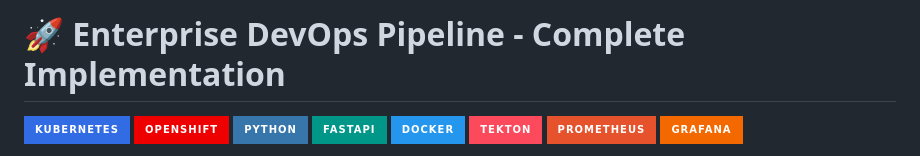
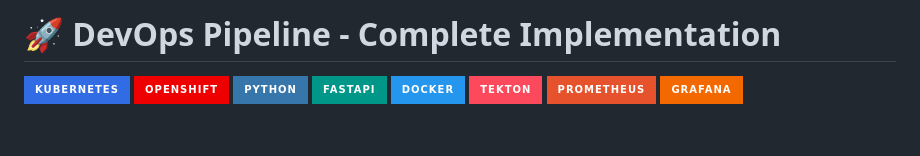
Before and after one commit to atknvardar/stajdevopsproje, a Markdown page: README.md, the part around the change. Drawn GitHub-style; badges without logos; blank space fills up the shorter version.

```diff
--- a/README.md
+++ b/README.md
@@ -1,4 +1,4 @@
-# 🚀 Enterprise DevOps Pipeline - Complete Implementation
+# 🚀 DevOps Pipeline - Complete Implementation
 
 [![Kubernetes](https://img.shields.io/badge/Kubernetes-326CE5?style=for-the-badge&logo=kubernetes&logoColor=white)](https://kubernetes.io/)
 [![OpenShift](https://img.shields.io/badge/OpenShift-EE0000?style=for-the-badge&logo=red-hat-open-shift&logoColor=white)](https://www.openshift.com/)
```
